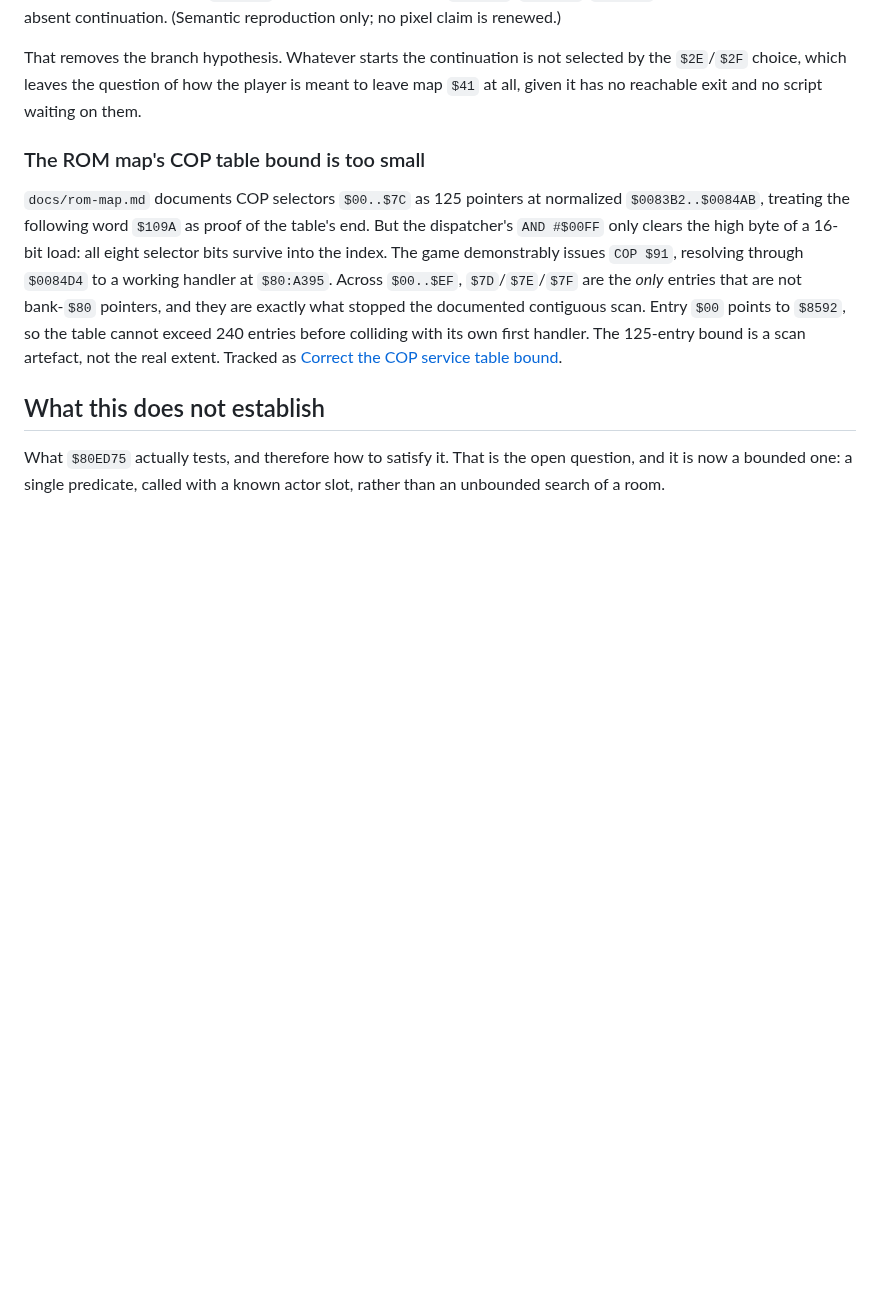
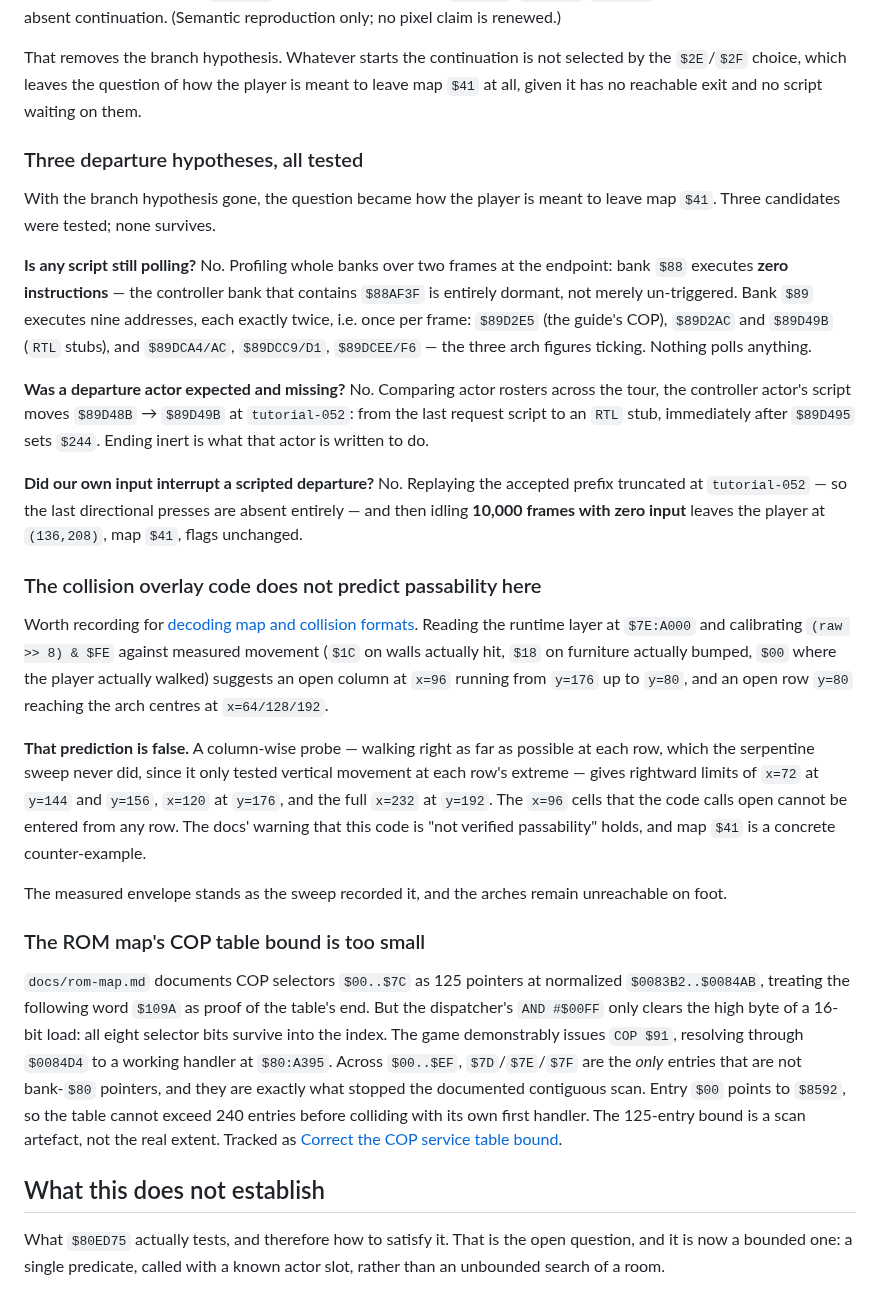
Before and after one commit to lambadalambda/crysta, a Markdown page: tools/pandora-tower-discovery/README.md, the part around the change. GitHub-like rendering; blank space fills up the shorter version.

```diff
--- a/tools/pandora-tower-discovery/README.md
+++ b/tools/pandora-tower-discovery/README.md
@@ -261,6 +261,49 @@ selected by the `$2E`/`$2F` choice, which leaves the question of how the player
 is meant to leave map `$41` at all, given it has no reachable exit and no script
 waiting on them.
 
+### Three departure hypotheses, all tested
+
+With the branch hypothesis gone, the question became how the player is meant to
+leave map `$41`. Three candidates were tested; none survives.
+
+**Is any script still polling?** No. Profiling whole banks over two frames at the
+endpoint: bank `$88` executes **zero instructions** — the controller bank that
+contains `$88AF3F` is entirely dormant, not merely un-triggered. Bank `$89`
+executes nine addresses, each exactly twice, i.e. once per frame: `$89D2E5` (the
+guide's COP), `$89D2AC` and `$89D49B` (`RTL` stubs), and `$89DCA4/AC`,
+`$89DCC9/D1`, `$89DCEE/F6` — the three arch figures ticking. Nothing polls
+anything.
+
+**Was a departure actor expected and missing?** No. Comparing actor rosters
+across the tour, the controller actor's script moves `$89D48B` → `$89D49B` at
+`tutorial-052`: from the last request script to an `RTL` stub, immediately after
+`$89D495` sets `$244`. Ending inert is what that actor is written to do.
+
+**Did our own input interrupt a scripted departure?** No. Replaying the accepted
+prefix truncated at `tutorial-052` — so the last directional presses are absent
+entirely — and then idling **10,000 frames with zero input** leaves the player at
+`(136,208)`, map `$41`, flags unchanged.
+
+### The collision overlay code does not predict passability here
+
+Worth recording for [decoding map and collision
+formats](../../meta/issues/decode-map-collision-formats.md). Reading the runtime
+layer at `$7E:A000` and calibrating `(raw >> 8) & $FE` against measured movement
+(`$1C` on walls actually hit, `$18` on furniture actually bumped, `$00` where the
+player actually walked) suggests an open column at `x=96` running from `y=176` up
+to `y=80`, and an open row `y=80` reaching the arch centres at `x=64/128/192`.
+
+**That prediction is false.** A column-wise probe — walking right as far as
+possible at each row, which the serpentine sweep never did, since it only tested
+vertical movement at each row's extreme — gives rightward limits of `x=72` at
+`y=144` and `y=156`, `x=120` at `y=176`, and the full `x=232` at `y=192`. The
+`x=96` cells that the code calls open cannot be entered from any row. The
+docs' warning that this code is "not verified passability" holds, and map `$41`
+is a concrete counter-example.
+
+The measured envelope stands as the sweep recorded it, and the arches remain
+unreachable on foot.
+
 ### The ROM map's COP table bound is too small
 
 `docs/rom-map.md` documents COP selectors `$00..$7C` as 125 pointers at
```
Also changed, not shown: meta/issues/qualify-tower-approach-route.md (+27 -6 lines).
